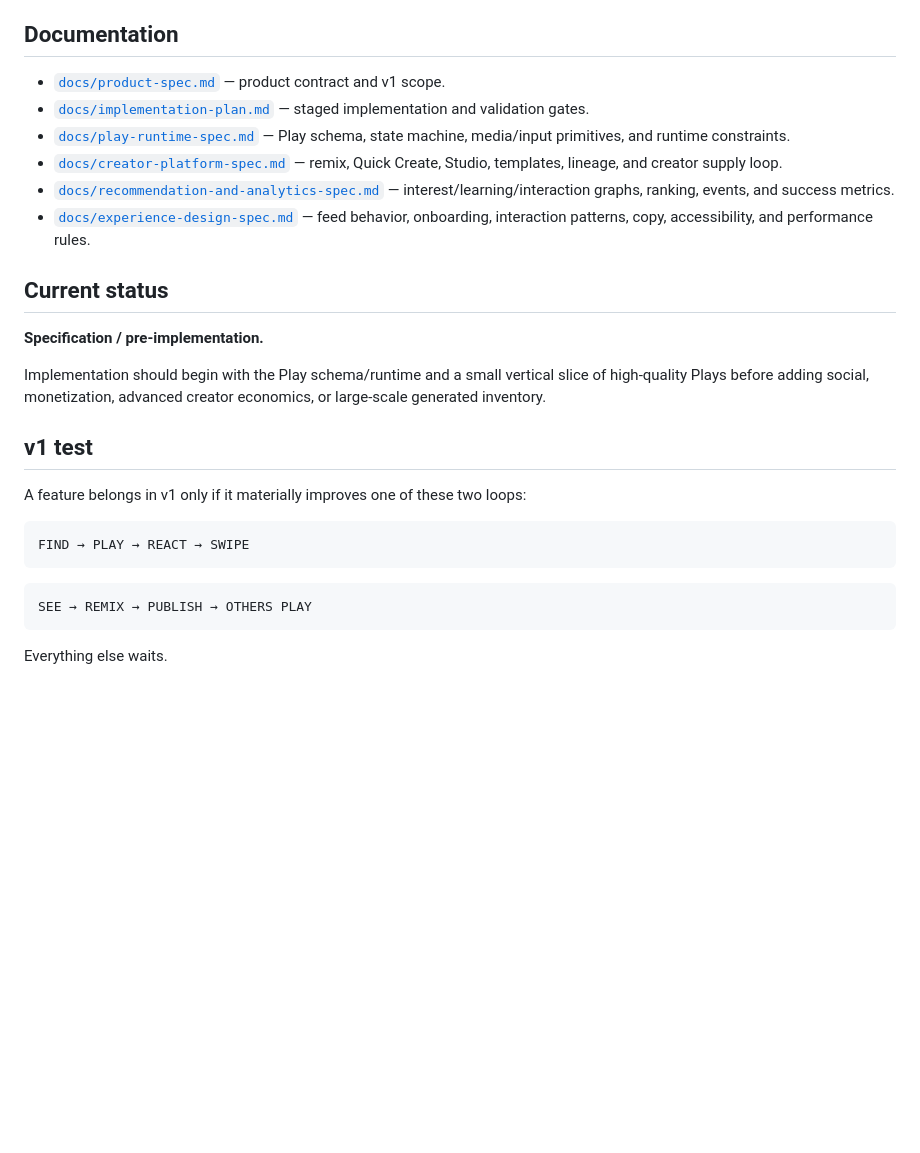
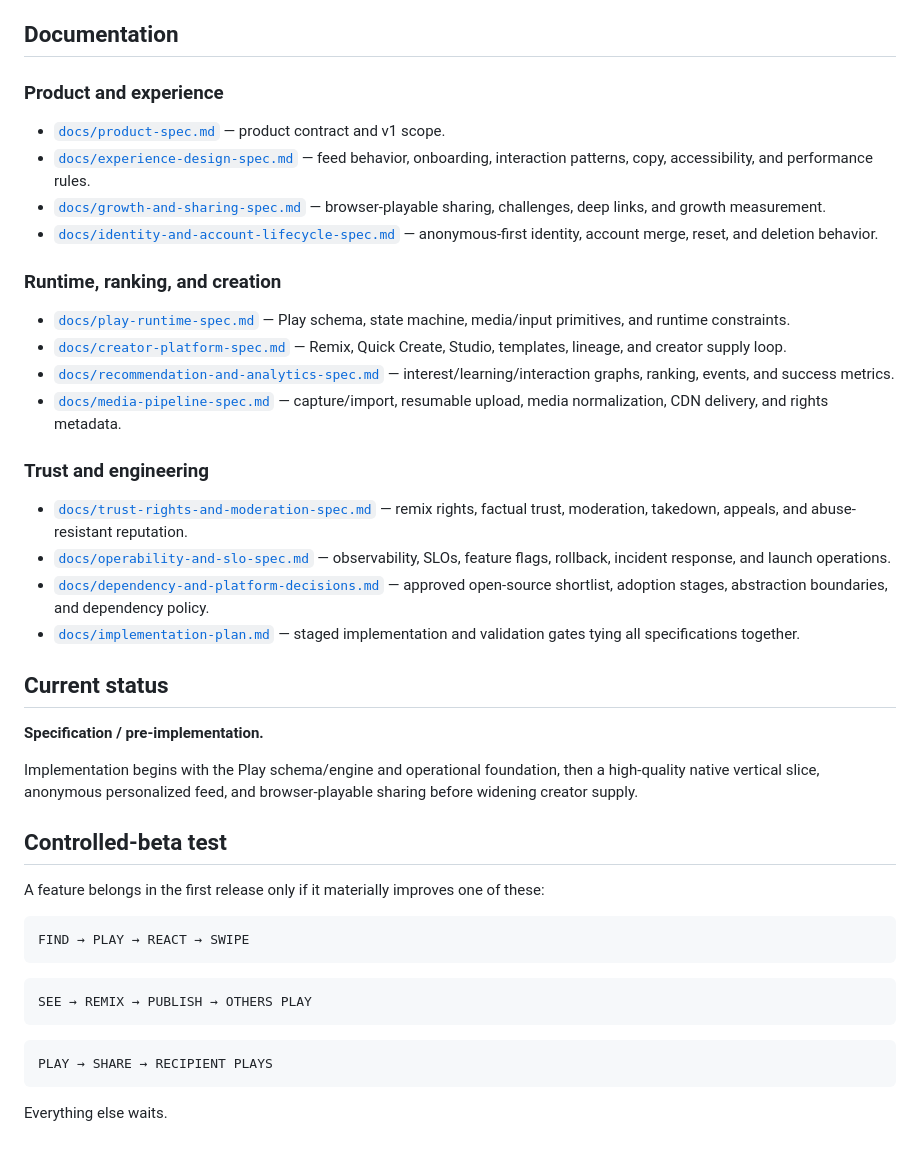
Before and after one commit to pullsar/mosaic, a Markdown page: README.md, the part around one of its changes. Rendered like a GitHub page; blank space fills up the shorter version.

Commit message:
docs: update README for launch readiness and viral Play sharing

````diff
--- a/README.md
+++ b/README.md
@@ -44,22 +59,36 @@ Launch Play formats:
 
 ## Documentation
 
+### Product and experience
+
 - [`docs/product-spec.md`](docs/product-spec.md) — product contract and v1 scope.
-- [`docs/implementation-plan.md`](docs/implementation-plan.md) — staged implementation and validation gates.
+- [`docs/experience-design-spec.md`](docs/experience-design-spec.md) — feed behavior, onboarding, interaction patterns, copy, accessibility, and performance rules.
+- [`docs/growth-and-sharing-spec.md`](docs/growth-and-sharing-spec.md) — browser-playable sharing, challenges, deep links, and growth measurement.
+- [`docs/identity-and-account-lifecycle-spec.md`](docs/identity-and-account-lifecycle-spec.md) — anonymous-first identity, account merge, reset, and deletion behavior.
+
+### Runtime, ranking, and creation
+
 - [`docs/play-runtime-spec.md`](docs/play-runtime-spec.md) — Play schema, state machine, media/input primitives, and runtime constraints.
-- [`docs/creator-platform-spec.md`](docs/creator-platform-spec.md) — remix, Quick Create, Studio, templates, lineage, and creator supply loop.
+- [`docs/creator-platform-spec.md`](docs/creator-platform-spec.md) — Remix, Quick Create, Studio, templates, lineage, and creator supply loop.
 - [`docs/recommendation-and-analytics-spec.md`](docs/recommendation-and-analytics-spec.md) — interest/learning/interaction graphs, ranking, events, and success metrics.
-- [`docs/experience-design-spec.md`](docs/experience-design-spec.md) — feed behavior, onboarding, interaction patterns, copy, accessibility, and performance rules.
+- [`docs/media-pipeline-spec.md`](docs/media-pipeline-spec.md) — capture/import, resumable upload, media normalization, CDN delivery, and rights metadata.
+
+### Trust and engineering
+
+- [`docs/trust-rights-and-moderation-spec.md`](docs/trust-rights-and-moderation-spec.md) — remix rights, factual trust, moderation, takedown, appeals, and abuse-resistant reputation.
+- [`docs/operability-and-slo-spec.md`](docs/operability-and-slo-spec.md) — observability, SLOs, feature flags, rollback, incident response, and launch operations.
+- [`docs/dependency-and-platform-decisions.md`](docs/dependency-and-platform-decisions.md) — approved open-source shortlist, adoption stages, abstraction boundaries, and dependency policy.
+- [`docs/implementation-plan.md`](docs/implementation-plan.md) — staged implementation and validation gates tying all specifications together.
 
 ## Current status
 
 **Specification / pre-implementation.**
 
-Implementation should begin with the Play schema/runtime and a small vertical slice of high-quality Plays before adding social, monetization, advanced creator economics, or large-scale generated inventory.
+Implementation begins with the Play schema/engine and operational foundation, then a high-quality native vertical slice, anonymous personalized feed, and browser-playable sharing before widening creator supply.
 
-## v1 test
+## Controlled-beta test
 
-A feature belongs in v1 only if it materially improves one of these two loops:
+A feature belongs in the first release only if it materially improves one of these:
 
 ```text
 FIND → PLAY → REACT → SWIPE
@@ -69,4 +98,8 @@ FIND → PLAY → REACT → SWIPE
 SEE → REMIX → PUBLISH → OTHERS PLAY
 ```
 
+```text
+PLAY → SHARE → RECIPIENT PLAYS
+```
+
 Everything else waits.
````
Also changed, not shown: other parts of README.md (+18 -3 lines).
